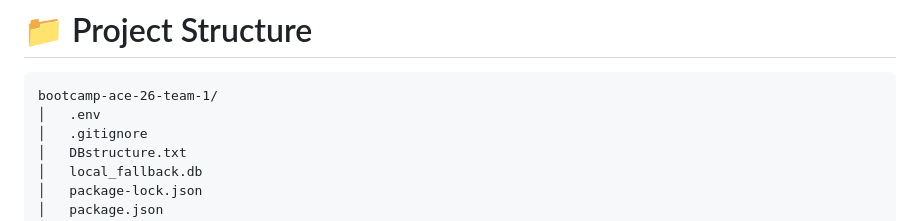
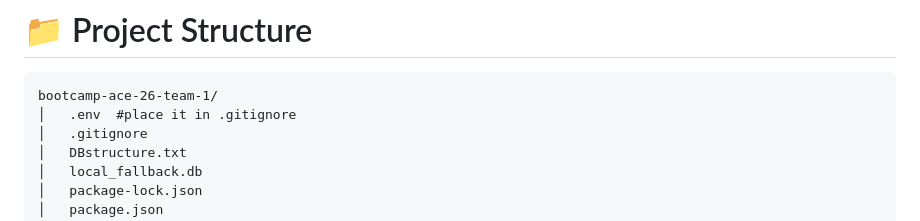
Before and after one commit to esetu-git-public/bootcamp-ace-26-team-1, a Markdown page: README.md, the part around the change. GitHub-like rendering.

Commit message:
Update README to include .gitignore for .env
Added comment to .env file entry in project structure.

````diff
--- a/README.md
+++ b/README.md
@@ -97,7 +97,7 @@ This system automates readmission prediction using a Random Forest Machine Learn
 
 ```text
 bootcamp-ace-26-team-1/
-│   .env
+│   .env  #place it in .gitignore
 │   .gitignore
 │   DBstructure.txt
 │   local_fallback.db
````
